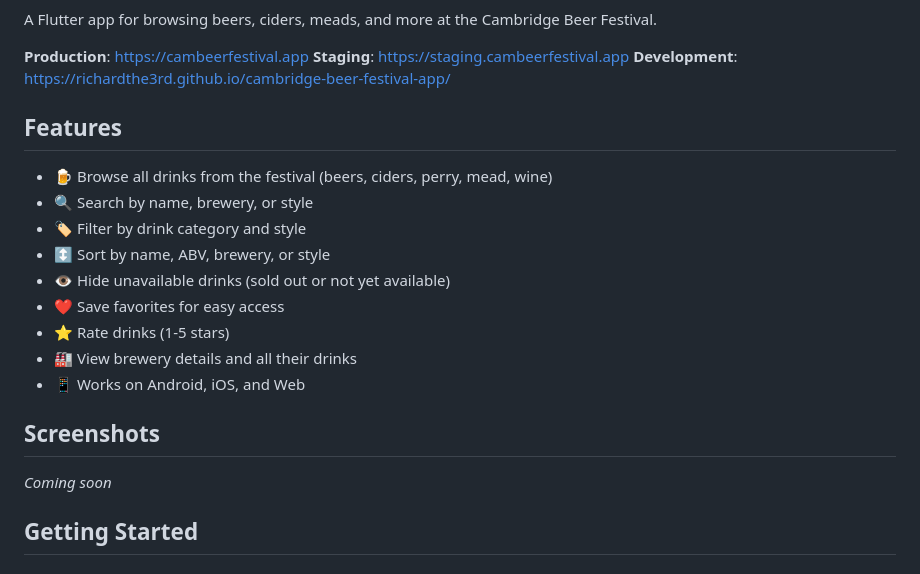
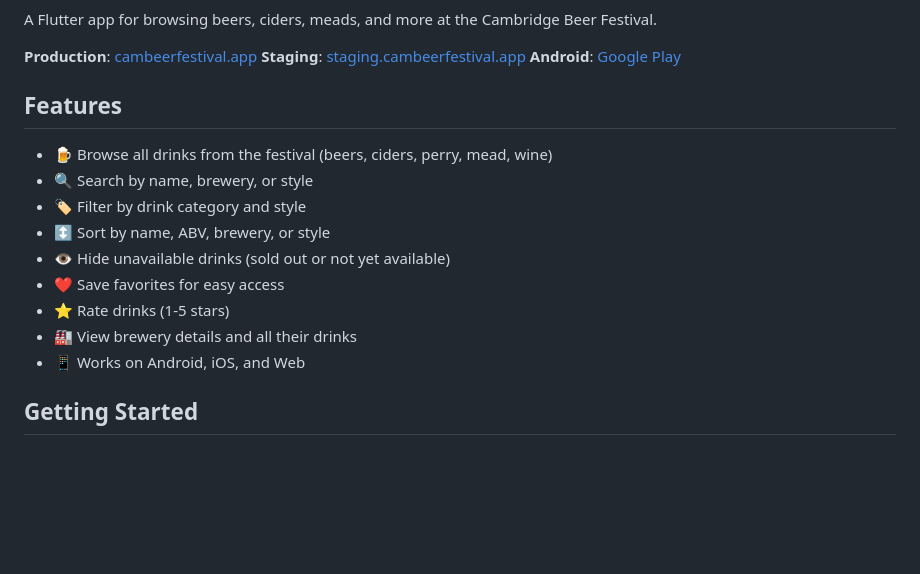
Before and after one commit to richardthe3rd/cambridge-beer-festival-app, a Markdown page: README.md, the part around one of its changes. GitHub-like rendering; blank space fills up the shorter version.

```diff
--- a/README.md
+++ b/README.md
@@ -5,9 +11,9 @@
 
 A Flutter app for browsing beers, ciders, meads, and more at the Cambridge Beer Festival.
 
-**Production**: [https://cambeerfestival.app](https://cambeerfestival.app)
-**Staging**: [https://staging.cambeerfestival.app](https://staging.cambeerfestival.app)
-**Development**: [https://richardthe3rd.github.io/cambridge-beer-festival-app/](https://richardthe3rd.github.io/cambridge-beer-festival-app/)
+**Production**: [cambeerfestival.app](https://cambeerfestival.app)
+**Staging**: [staging.cambeerfestival.app](https://staging.cambeerfestival.app)
+**Android**: [Google Play](https://play.google.com/store/apps/details?id=ralcock.cbf)
 
 ## Features
 
@@ -20,10 +26,6 @@ A Flutter app for browsing beers, ciders, meads, and more at the Cambridge Beer
 - ⭐ Rate drinks (1-5 stars)
 - 🏭 View brewery details and all their drinks
 - 📱 Works on Android, iOS, and Web
-
-## Screenshots
-
-*Coming soon*
 
 ## Getting Started
 
```
Also changed, not shown: other parts of README.md (+26 -38 lines).
